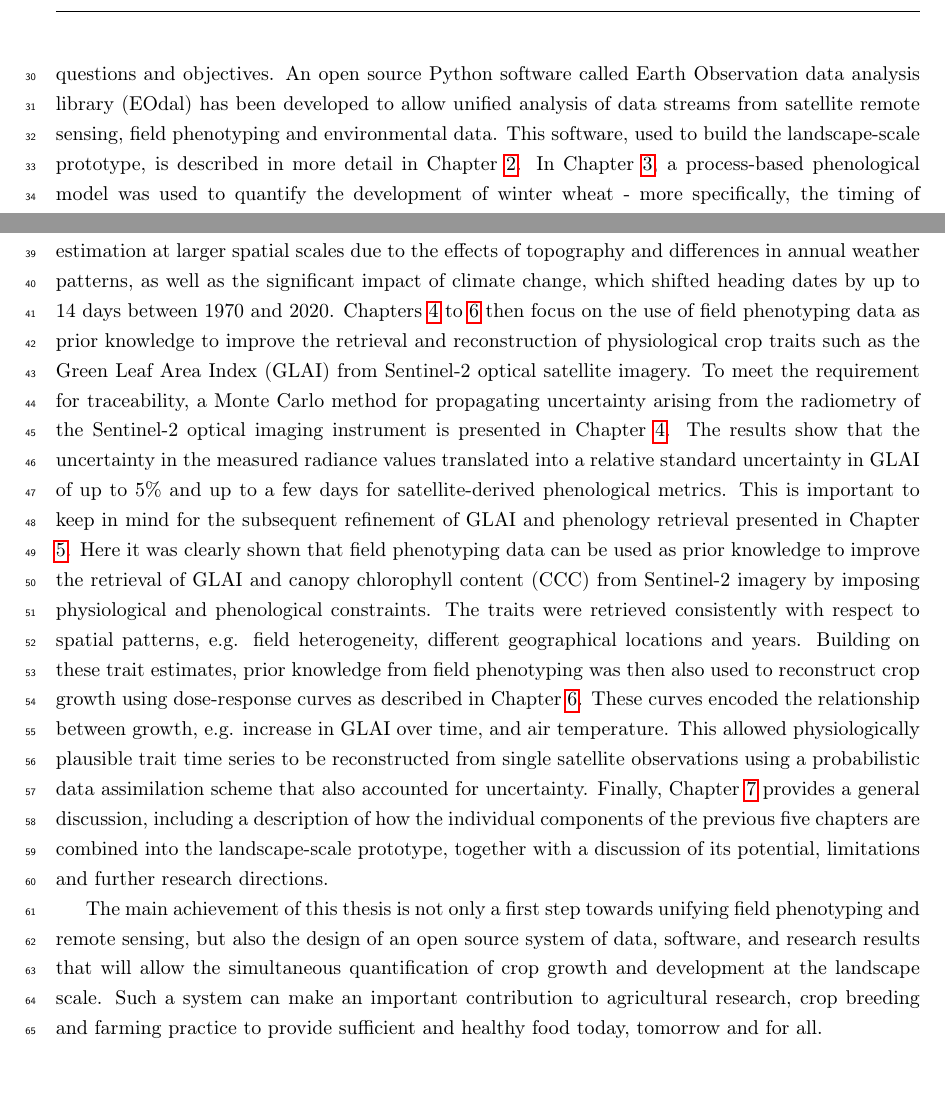
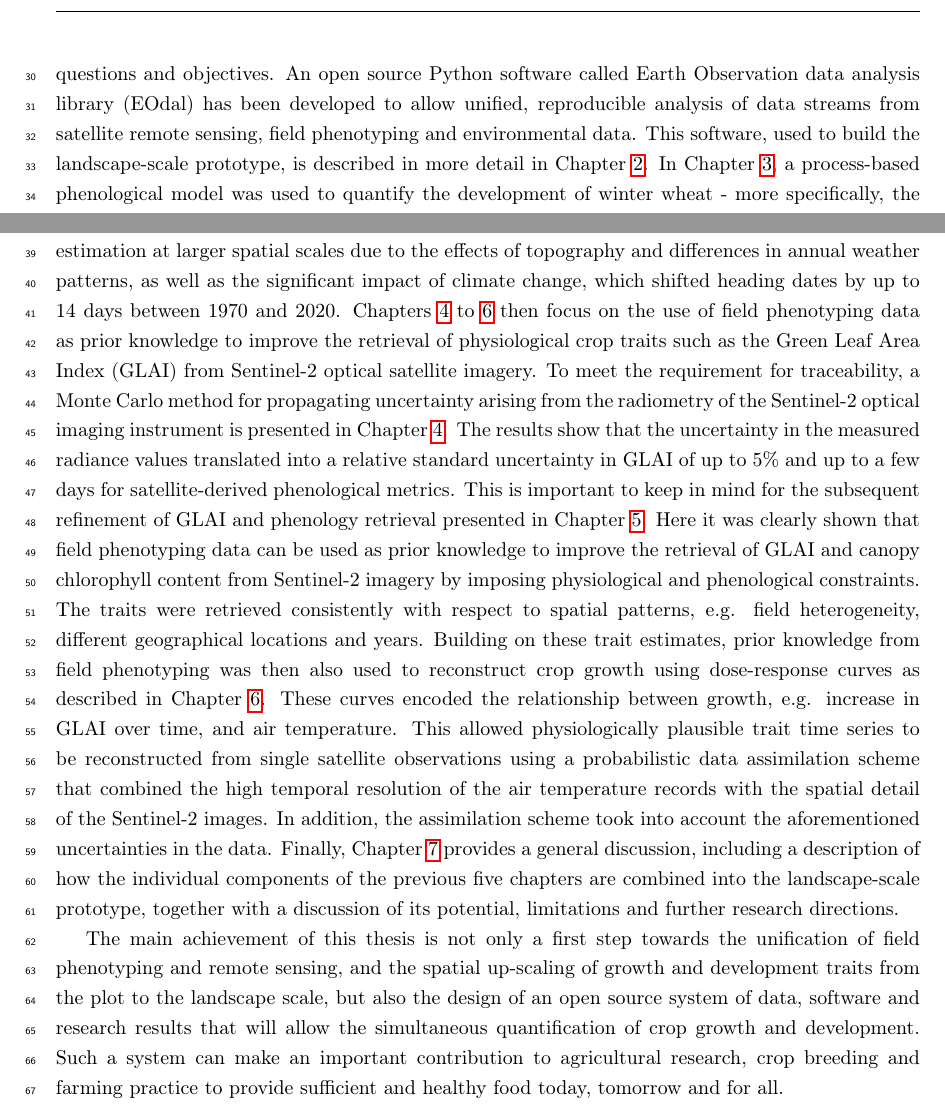
Before and after one commit to lukasValentin/phd_thesis_lukas, a LaTeX thesis (main.tex, which reads 00-aux/summary_eng.tex): two parts of page 8 of 225, joined at a grey line, cut so that both start at the same text. Compiled offline with pdfLaTeX.

Commit message:
last modifications in summary before holidays

```diff
--- a/00-aux/summary_eng.tex
+++ b/00-aux/summary_eng.tex
@@ -9,9 +9,9 @@ For these reasons, it is important to study crop growth and development at large
 The thesis therefore developed an open source prototype system for quantifying winter wheat growth and development at a landscape scale by combining field phenotyping and space-based optical remote sensing. The underlying research questions of accuracy, traceability, spatial up-scaling and physiological plausibility have been addressed in five separate manuscripts that form the chapters of the thesis. Three of these have already been published in peer-reviewed journals. The prototype development focused on the stem elongation period of winter wheat, as this developmental phase is critical for grain yield formation. The geographical focus of the thesis was the Swiss Plateau (Mittelland), which is a blueprint for intensively farmed areas throughout the northern hemisphere.
 
 The thesis starts with a general introduction in Chapter \ref{chap:introduction}, which not only summarises the main motivation, theoretical background and state-of-the-art applications, but also lists the main research questions and objectives.
-An open source Python software called Earth Observation data analysis library (EOdal) has been developed to allow unified analysis of data streams from satellite remote sensing, field phenotyping and environmental data. This software, used to build the landscape-scale prototype, is described in more detail in Chapter \ref{chap:eodal}.
+An open source Python software called Earth Observation data analysis library (EOdal) has been developed to allow unified, reproducible analysis of data streams from satellite remote sensing, field phenotyping and environmental data. This software, used to build the landscape-scale prototype, is described in more detail in Chapter \ref{chap:eodal}.
 In Chapter \ref{chap:phemology}, a process-based phenological model was used to quantify the development of winter wheat - more specifically, the timing of heading, which is important for assessing exposure to post-anthesis stressors such as heat. The model was calibrated using field phenotyping data and applied to the entire Swiss Plateau for nearly five decades using high-resolution meteorological data. In addition to confirming that the model is a reliable estimator of heading dates, the results showed the need for accurate phenology estimation at larger spatial scales due to the effects of topography and differences in annual weather patterns, as well as the significant impact of climate change, which shifted heading dates by up to 14 days between 1970 and 2020.
-Chapters \ref{chap:uncertainty} to \ref{chap:drc} then focus on the use of field phenotyping data as prior knowledge to improve the retrieval and reconstruction of physiological crop traits such as the Green Leaf Area Index (GLAI) from Sentinel-2 optical satellite imagery. To meet the requirement for traceability, a Monte Carlo method for propagating uncertainty arising from the radiometry of the Sentinel-2 optical imaging instrument is presented in Chapter \ref{chap:uncertainty}. The results show that the uncertainty in the measured radiance values translated into a relative standard uncertainty in GLAI of up to 5\% and up to a few days for satellite-derived phenological metrics. This is important to keep in mind for the subsequent refinement of GLAI and phenology retrieval presented in Chapter \ref{chap:insights}. Here it was clearly shown that field phenotyping data can be used as prior knowledge to improve the retrieval of GLAI and canopy chlorophyll content (CCC) from Sentinel-2 imagery by imposing physiological and phenological constraints. The traits were retrieved consistently with respect to spatial patterns, e.g. field heterogeneity, different geographical locations and years. Building on these trait estimates, prior knowledge from field phenotyping was then also used to reconstruct crop growth using dose-response curves as described in Chapter \ref{chap:drc}. These curves encoded the relationship between growth, e.g. increase in GLAI over time, and air temperature. This allowed physiologically plausible trait time series to be reconstructed from single satellite observations using a probabilistic data assimilation scheme that also accounted for uncertainty.
+Chapters \ref{chap:uncertainty} to \ref{chap:drc} then focus on the use of field phenotyping data as prior knowledge to improve the retrieval of physiological crop traits such as the Green Leaf Area Index (GLAI) from Sentinel-2 optical satellite imagery. To meet the requirement for traceability, a Monte Carlo method for propagating uncertainty arising from the radiometry of the Sentinel-2 optical imaging instrument is presented in Chapter \ref{chap:uncertainty}. The results show that the uncertainty in the measured radiance values translated into a relative standard uncertainty in GLAI of up to 5\% and up to a few days for satellite-derived phenological metrics. This is important to keep in mind for the subsequent refinement of GLAI and phenology retrieval presented in Chapter \ref{chap:insights}. Here it was clearly shown that field phenotyping data can be used as prior knowledge to improve the retrieval of GLAI and canopy chlorophyll content from Sentinel-2 imagery by imposing physiological and phenological constraints. The traits were retrieved consistently with respect to spatial patterns, e.g. field heterogeneity, different geographical locations and years. Building on these trait estimates, prior knowledge from field phenotyping was then also used to reconstruct crop growth using dose-response curves as described in Chapter \ref{chap:drc}. These curves encoded the relationship between growth, e.g. increase in GLAI over time, and air temperature. This allowed physiologically plausible trait time series to be reconstructed from single satellite observations using a probabilistic data assimilation scheme that combined the high temporal resolution of the air temperature records with the spatial detail of the Sentinel-2 images. In addition, the assimilation scheme took into account the aforementioned uncertainties in the data.
 Finally, Chapter \ref{chap:general-discussion} provides a general discussion, including a description of how the individual components of the previous five chapters are combined into the landscape-scale prototype, together with a discussion of its potential, limitations and further research directions.
 
-The main achievement of this thesis is not only a first step towards unifying field phenotyping and remote sensing, but also the design of an open source system of data, software, and research results that will allow the simultaneous quantification of crop growth and development at the landscape scale. Such a system can make an important contribution to agricultural research, crop breeding and farming practice to provide sufficient and healthy food today, tomorrow and for all.
+The main achievement of this thesis is not only a first step towards the unification of field phenotyping and remote sensing, and the spatial up-scaling of growth and development traits from the plot to the landscape scale, but also the design of an open source system of data, software and research results that will allow the simultaneous quantification of crop growth and development. Such a system can make an important contribution to agricultural research, crop breeding and farming practice to provide sufficient and healthy food today, tomorrow and for all.
```
Also changed, not shown: 00-aux/summary_ger.tex (+1 -1 lines).
